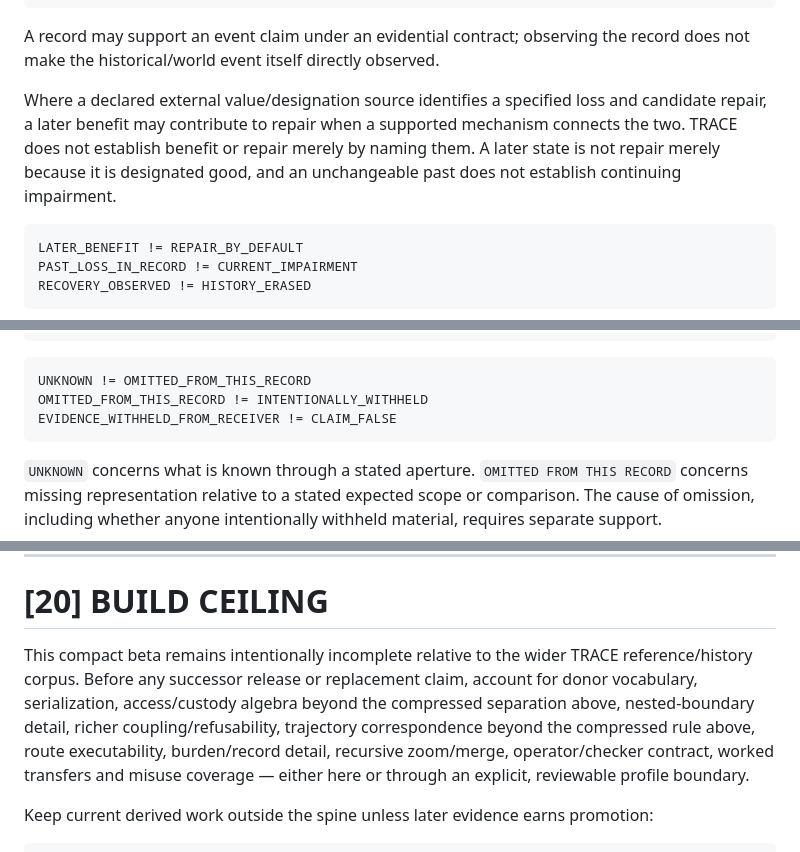
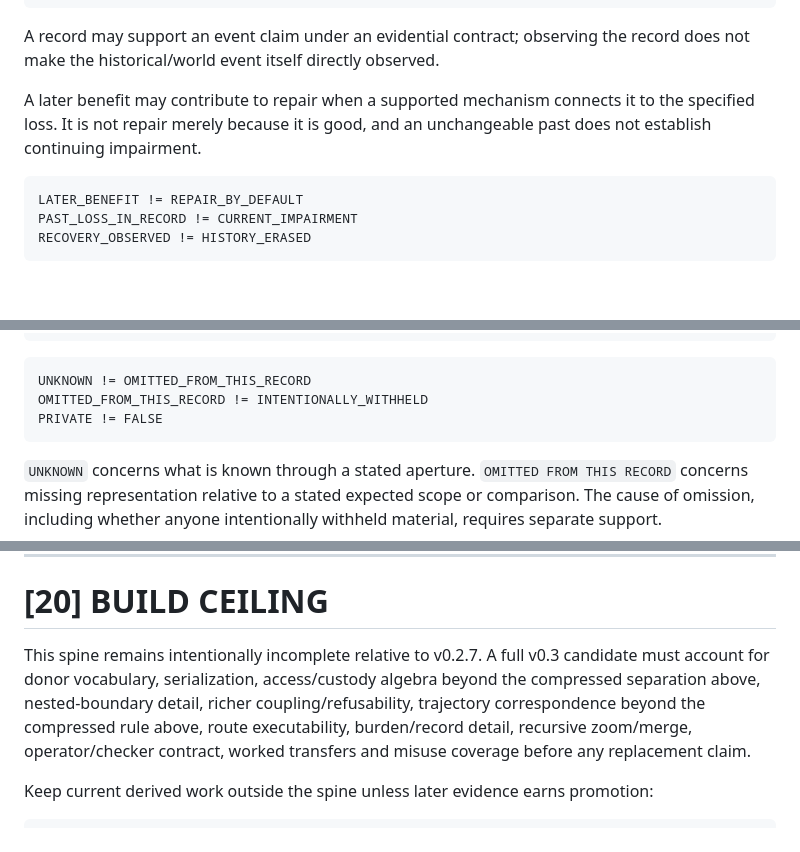
Before and after one commit to markgoodbody-bit/TRACE, a Markdown page: TRACE-SPINE.md, 3 parts joined by grey strips. Rendered like a GitHub page; blank space fills up the shorter version.

Commit message:
Restore frozen beta1 review target content

````diff
--- a/TRACE-SPINE.md
+++ b/TRACE-SPINE.md
@@ -504,7 +504,7 @@ RECORD_OBSERVED != EVENT_OBSERVED
 
 A record may support an event claim under an evidential contract; observing the record does not make the historical/world event itself directly observed.
 
-Where a declared external value/designation source identifies a specified loss and candidate repair, a later benefit may contribute to repair when a supported mechanism connects the two. TRACE does not establish benefit or repair merely by naming them. A later state is not repair merely because it is designated good, and an unchangeable past does not establish continuing impairment.
+A later benefit may contribute to repair when a supported mechanism connects it to the specified loss. It is not repair merely because it is good, and an unchangeable past does not establish continuing impairment.
 
 ```text
 LATER_BENEFIT != REPAIR_BY_DEFAULT
@@ -614,7 +612,7 @@ STREAM_PERSISTENCE != SAME_MECHANISM_PROVEN
 ```text
 UNKNOWN != OMITTED_FROM_THIS_RECORD
 OMITTED_FROM_THIS_RECORD != INTENTIONALLY_WITHHELD
-EVIDENCE_WITHHELD_FROM_RECEIVER != CLAIM_FALSE
+PRIVATE != FALSE
 ```
 
 `UNKNOWN` concerns what is known through a stated aperture. `OMITTED FROM THIS RECORD` concerns missing representation relative to a stated expected scope or comparison. The cause of omission, including whether anyone intentionally withheld material, requires separate support.
@@ -708,7 +706,7 @@ The receiver remains free to reject TRACE.
 
 # [20] BUILD CEILING
 
-This compact beta remains intentionally incomplete relative to the wider TRACE reference/history corpus. Before any successor release or replacement claim, account for donor vocabulary, serialization, access/custody algebra beyond the compressed separation above, nested-boundary detail, richer coupling/refusability, trajectory correspondence beyond the compressed rule above, route executability, burden/record detail, recursive zoom/merge, operator/checker contract, worked transfers and misuse coverage — either here or through an explicit, reviewable profile boundary.
+This spine remains intentionally incomplete relative to v0.2.7. A full v0.3 candidate must account for donor vocabulary, serialization, access/custody algebra beyond the compressed separation above, nested-boundary detail, richer coupling/refusability, trajectory correspondence beyond the compressed rule above, route executability, burden/record detail, recursive zoom/merge, operator/checker contract, worked transfers and misuse coverage before any replacement claim.
 
 Keep current derived work outside the spine unless later evidence earns promotion:
 
````
Also changed, not shown: other parts of TRACE-SPINE.md (+0 -2 lines).
